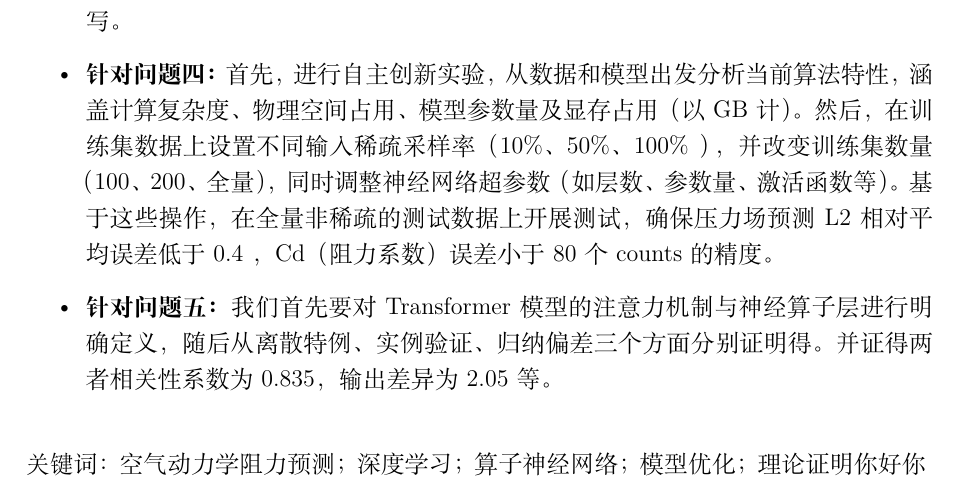
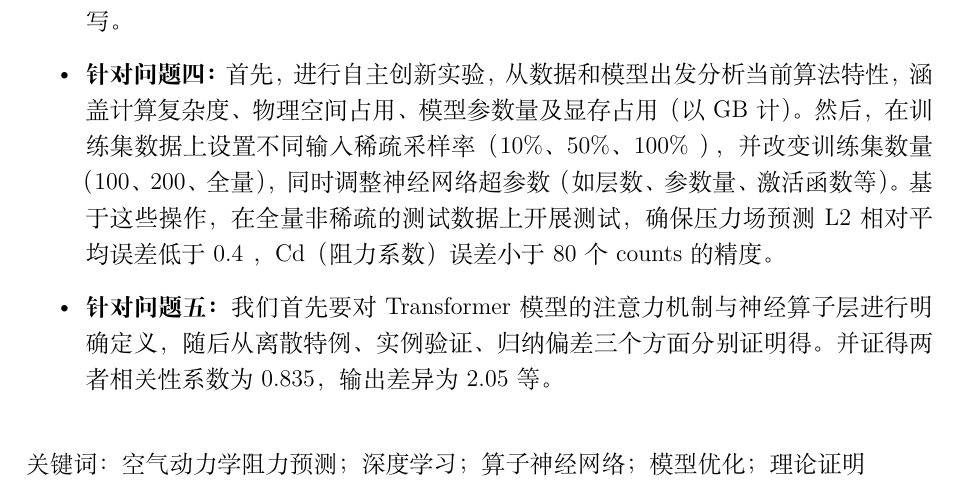
Before and after one commit to tkzzzzzz6/MathorCup_A_2025, a LaTeX document (MMC.tex): part of page 1 of 40, cut so that both start at the same text. Compiled offline with XeLaTeX.

Commit message:
Fix keyword formatting in MMC.tex to ensure proper display of text.

```diff
--- a/MMC.tex
+++ b/MMC.tex
@@ -10,7 +10,7 @@
 \bianhao{MC25003551}
 \tihao{A}
 \timu{深度学习赋能下的车辆气动阻力预测：模型构建与性能优化}
-\keyword{空气动力学阻力预测；深度学习；算子神经网络；模型优化；理论证明你好你
+\keyword{空气动力学阻力预测；深度学习；算子神经网络；模型优化；理论证明
 }
 \bibliographystyle{gbt7714-numerical}
 \begin{document}
```
